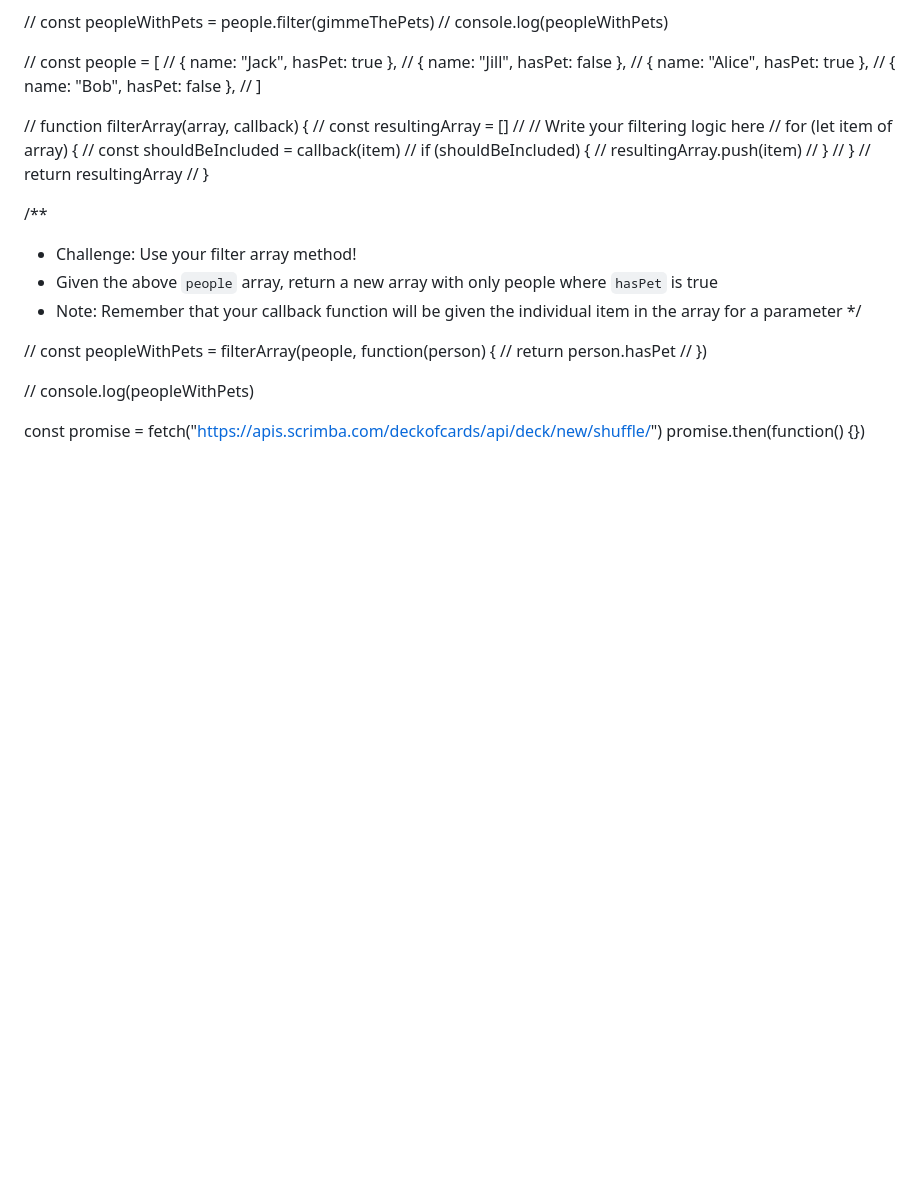
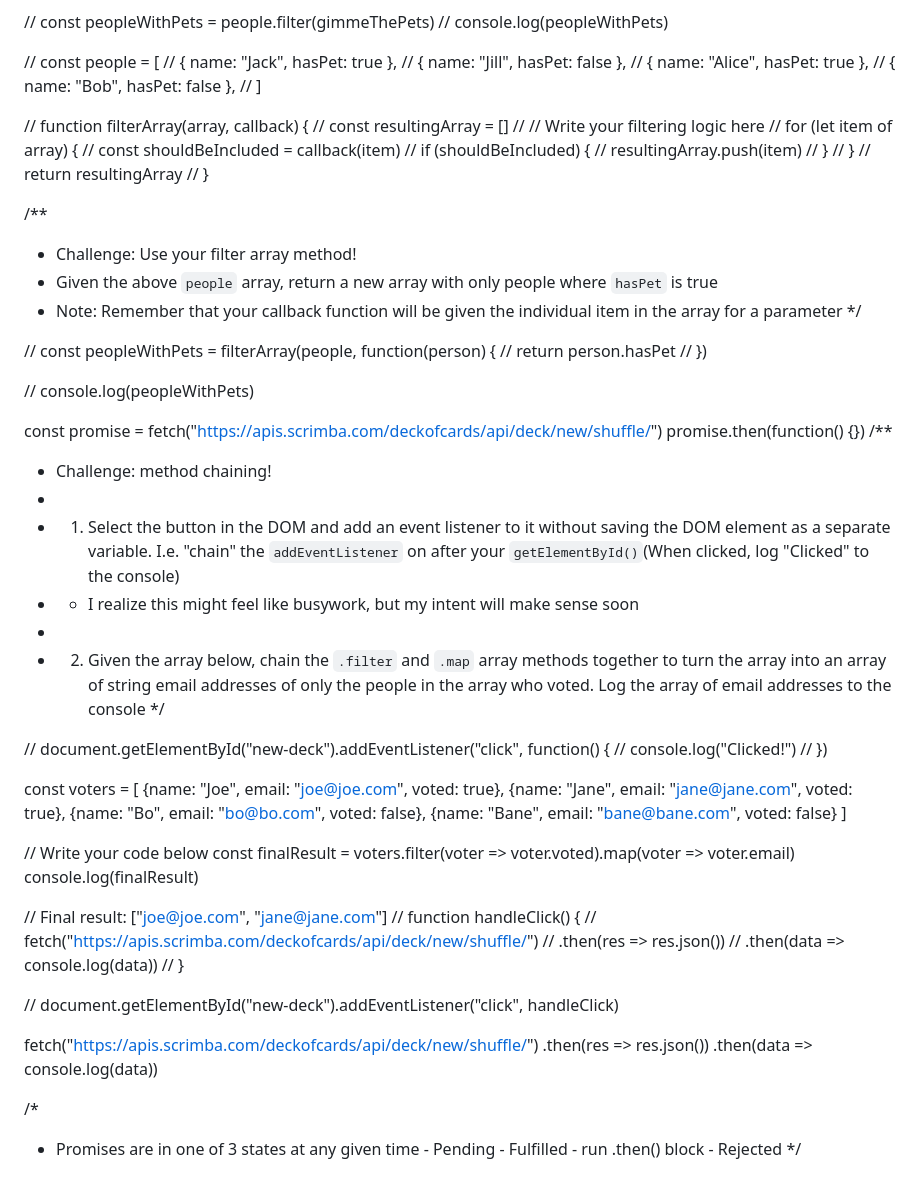
Before and after one commit to atikmahmud482/Scrimba-All-Project, a Markdown page: ApIs-Leasson/workingWithAPIs/quiz.md, the part around the change. Drawn GitHub-style; blank space fills up the shorter version.

Commit message:
method chaining,.then chaining

```diff
--- a/ApIs-Leasson/workingWithAPIs/quiz.md
+++ b/ApIs-Leasson/workingWithAPIs/quiz.md
@@ -460,3 +460,45 @@ document.getElementById("new-deck").addEventListener("click", handleClick)
 
 const promise = fetch("https://apis.scrimba.com/deckofcards/api/deck/new/shuffle/")
 promise.then(function() {})
+/\*\*
+
+- Challenge: method chaining!
+-
+- 1.  Select the button in the DOM and add an event listener to it without saving the DOM element as a separate variable. I.e. "chain" the `addEventListener` on after your `getElementById()`(When clicked, log "Clicked" to the console)
+- - I realize this might feel like busywork, but my intent will make sense soon
+-
+- 2.  Given the array below, chain the `.filter` and `.map` array methods together to turn the array into an array of string email addresses of only the people in the array who voted. Log the array of email addresses to the console
+      \*/
+
+// document.getElementById("new-deck").addEventListener("click", function() {
+// console.log("Clicked!")
+// })
+
+const voters = [
+{name: "Joe", email: "joe@joe.com", voted: true},
+{name: "Jane", email: "jane@jane.com", voted: true},
+{name: "Bo", email: "bo@bo.com", voted: false},
+{name: "Bane", email: "bane@bane.com", voted: false}
+]
+
+// Write your code below
+const finalResult = voters.filter(voter => voter.voted).map(voter => voter.email)
+console.log(finalResult)
+
+// Final result: ["joe@joe.com", "jane@jane.com"]
+// function handleClick() {
+// fetch("https://apis.scrimba.com/deckofcards/api/deck/new/shuffle/")
+// .then(res => res.json())
+// .then(data => console.log(data))
+// }
+
+// document.getElementById("new-deck").addEventListener("click", handleClick)
+
+fetch("https://apis.scrimba.com/deckofcards/api/deck/new/shuffle/")
+.then(res => res.json())
+.then(data => console.log(data))
+
+/\*
+
+- Promises are in one of 3 states at any given time - Pending - Fulfilled - run .then() block - Rejected
+  \*/
```
